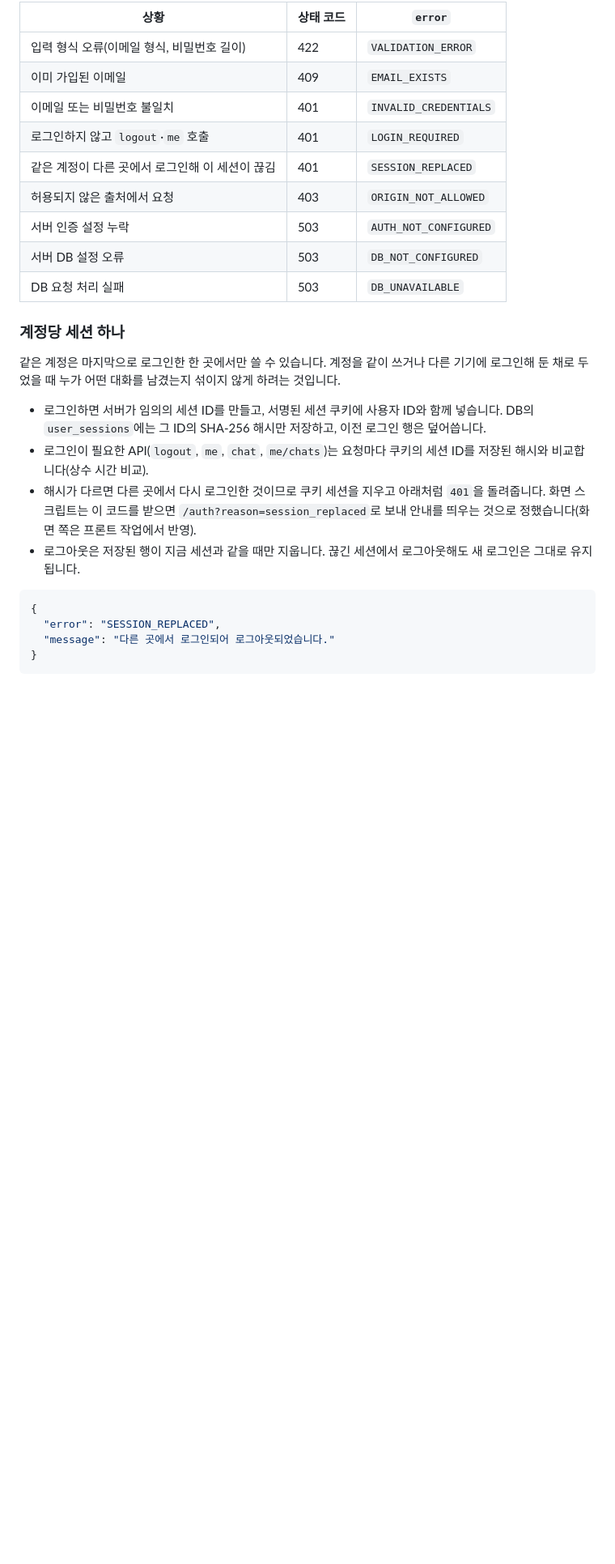
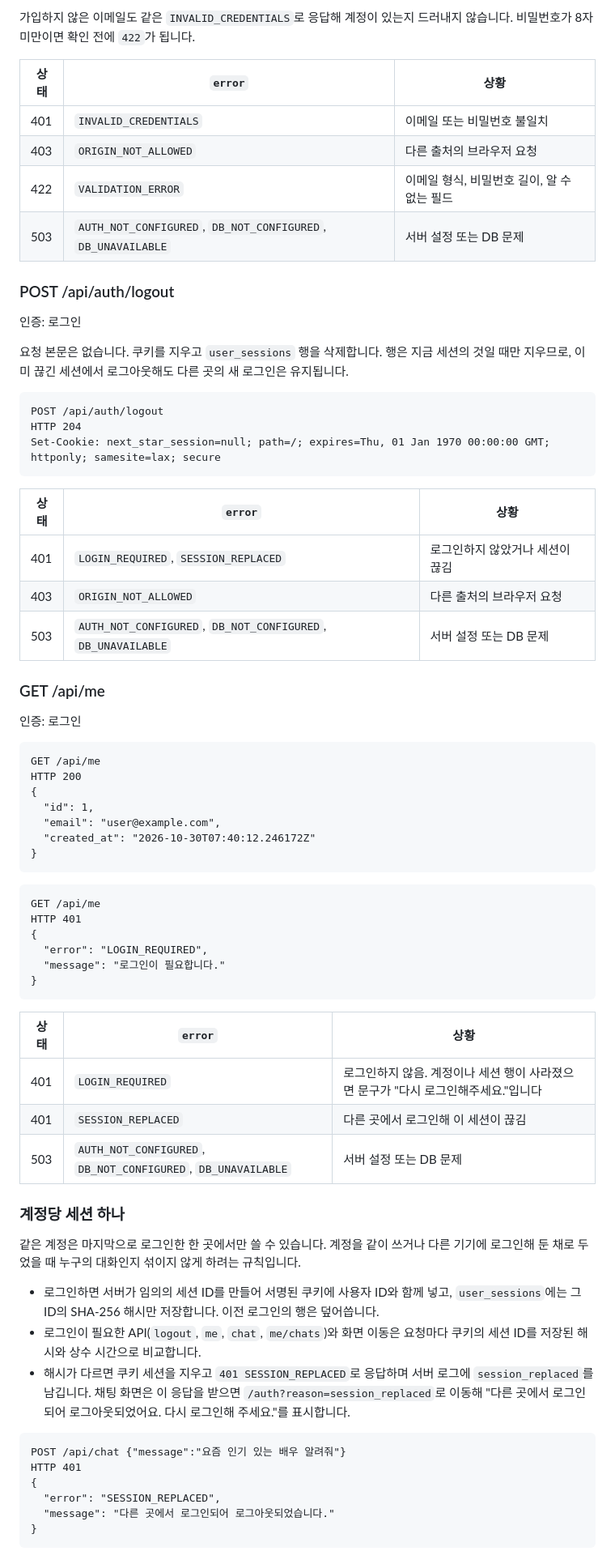
Before and after one commit to innurhap28/Next-Star-Hunter.bot, a Markdown page: docs/API.md, the part around one of its changes. Shown at 81% size. Drawn GitHub-style; blank space fills up the shorter version.

````diff
--- a/docs/API.md
+++ b/docs/API.md
@@ -55,26 +147,71 @@
 
-| 상황 | 상태 코드 | `error` |
-| --- | --- | --- |
-| 입력 형식 오류(이메일 형식, 비밀번호 길이) | 422 | `VALIDATION_ERROR` |
-| 이미 가입된 이메일 | 409 | `EMAIL_EXISTS` |
-| 이메일 또는 비밀번호 불일치 | 401 | `INVALID_CREDENTIALS` |
-| 로그인하지 않고 `logout`·`me` 호출 | 401 | `LOGIN_REQUIRED` |
-| 같은 계정이 다른 곳에서 로그인해 이 세션이 끊김 | 401 | `SESSION_REPLACED` |
-| 허용되지 않은 출처에서 요청 | 403 | `ORIGIN_NOT_ALLOWED` |
-| 서버 인증 설정 누락 | 503 | `AUTH_NOT_CONFIGURED` |
-| 서버 DB 설정 오류 | 503 | `DB_NOT_CONFIGURED` |
-| DB 요청 처리 실패 | 503 | `DB_UNAVAILABLE` |
+가입하지 않은 이메일도 같은 `INVALID_CREDENTIALS`로 응답해 계정이 있는지 드러내지 않습니다. 비밀번호가 8자 미만이면 확인 전에 `422`가 됩니다.
+
+| 상태 | `error` | 상황 |
+|---|---|---|
+| 401 | `INVALID_CREDENTIALS` | 이메일 또는 비밀번호 불일치 |
+| 403 | `ORIGIN_NOT_ALLOWED` | 다른 출처의 브라우저 요청 |
+| 422 | `VALIDATION_ERROR` | 이메일 형식, 비밀번호 길이, 알 수 없는 필드 |
+| 503 | `AUTH_NOT_CONFIGURED`, `DB_NOT_CONFIGURED`, `DB_UNAVAILABLE` | 서버 설정 또는 DB 문제 |
+
+### POST /api/auth/logout
+
+인증: 로그인
+
+요청 본문은 없습니다. 쿠키를 지우고 `user_sessions` 행을 삭제합니다. 행은 지금 세션의 것일 때만 지우므로, 이미 끊긴 세션에서 로그아웃해도 다른 곳의 새 로그인은 유지됩니다.
+
+```
+POST /api/auth/logout
+HTTP 204
+Set-Cookie: next_star_session=null; path=/; expires=Thu, 01 Jan 1970 00:00:00 GMT; httponly; samesite=lax; secure
+```
+
+| 상태 | `error` | 상황 |
+|---|---|---|
+| 401 | `LOGIN_REQUIRED`, `SESSION_REPLACED` | 로그인하지 않았거나 세션이 끊김 |
+| 403 | `ORIGIN_NOT_ALLOWED` | 다른 출처의 브라우저 요청 |
+| 503 | `AUTH_NOT_CONFIGURED`, `DB_NOT_CONFIGURED`, `DB_UNAVAILABLE` | 서버 설정 또는 DB 문제 |
+
+### GET /api/me
+
+인증: 로그인
+
+```
+GET /api/me
+HTTP 200
+{
+  "id": 1,
+  "email": "user@example.com",
+  "created_at": "2026-10-30T07:40:12.246172Z"
+}
+```
+
+```
+GET /api/me
+HTTP 401
+{
+  "error": "LOGIN_REQUIRED",
+  "message": "로그인이 필요합니다."
+}
+```
+
+| 상태 | `error` | 상황 |
+|---|---|---|
+| 401 | `LOGIN_REQUIRED` | 로그인하지 않음. 계정이나 세션 행이 사라졌으면 문구가 "다시 로그인해주세요."입니다 |
+| 401 | `SESSION_REPLACED` | 다른 곳에서 로그인해 이 세션이 끊김 |
+| 503 | `AUTH_NOT_CONFIGURED`, `DB_NOT_CONFIGURED`, `DB_UNAVAILABLE` | 서버 설정 또는 DB 문제 |
 
 ### 계정당 세션 하나
 
-같은 계정은 마지막으로 로그인한 한 곳에서만 쓸 수 있습니다. 계정을 같이 쓰거나 다른 기기에 로그인해 둔 채로 두었을 때 누가 어떤 대화를 남겼는지 섞이지 않게 하려는 것입니다.
+같은 계정은 마지막으로 로그인한 한 곳에서만 쓸 수 있습니다. 계정을 같이 쓰거나 다른 기기에 로그인해 둔 채로 두었을 때 누구의 대화인지 섞이지 않게 하려는 규칙입니다.
 
-- 로그인하면 서버가 임의의 세션 ID를 만들고, 서명된 세션 쿠키에 사용자 ID와 함께 넣습니다. DB의 `user_sessions`에는 그 ID의 SHA-256 해시만 저장하고, 이전 로그인 행은 덮어씁니다.
-- 로그인이 필요한 API(`logout`, `me`, `chat`, `me/chats`)는 요청마다 쿠키의 세션 ID를 저장된 해시와 비교합니다(상수 시간 비교).
-- 해시가 다르면 다른 곳에서 다시 로그인한 것이므로 쿠키 세션을 지우고 아래처럼 `401`을 돌려줍니다. 화면 스크립트는 이 코드를 받으면 `/auth?reason=session_replaced`로 보내 안내를 띄우는 것으로 정했습니다(화면 쪽은 프론트 작업에서 반영).
-- 로그아웃은 저장된 행이 지금 세션과 같을 때만 지웁니다. 끊긴 세션에서 로그아웃해도 새 로그인은 그대로 유지됩니다.
+- 로그인하면 서버가 임의의 세션 ID를 만들어 서명된 쿠키에 사용자 ID와 함께 넣고, `user_sessions`에는 그 ID의 SHA-256 해시만 저장합니다. 이전 로그인의 행은 덮어씁니다.
+- 로그인이 필요한 API(`logout`, `me`, `chat`, `me/chats`)와 화면 이동은 요청마다 쿠키의 세션 ID를 저장된 해시와 상수 시간으로 비교합니다.
+- 해시가 다르면 쿠키 세션을 지우고 `401 SESSION_REPLACED`로 응답하며 서버 로그에 `session_replaced`를 남깁니다. 채팅 화면은 이 응답을 받으면 `/auth?reason=session_replaced`로 이동해 "다른 곳에서 로그인되어 로그아웃되었어요. 다시 로그인해 주세요."를 표시합니다.
 
-```json
+```
+POST /api/chat {"message":"요즘 인기 있는 배우 알려줘"}
+HTTP 401
 {
   "error": "SESSION_REPLACED",
   "message": "다른 곳에서 로그인되어 로그아웃되었습니다."
````
Also changed, not shown: other parts of docs/API.md (+198 -122 lines).
